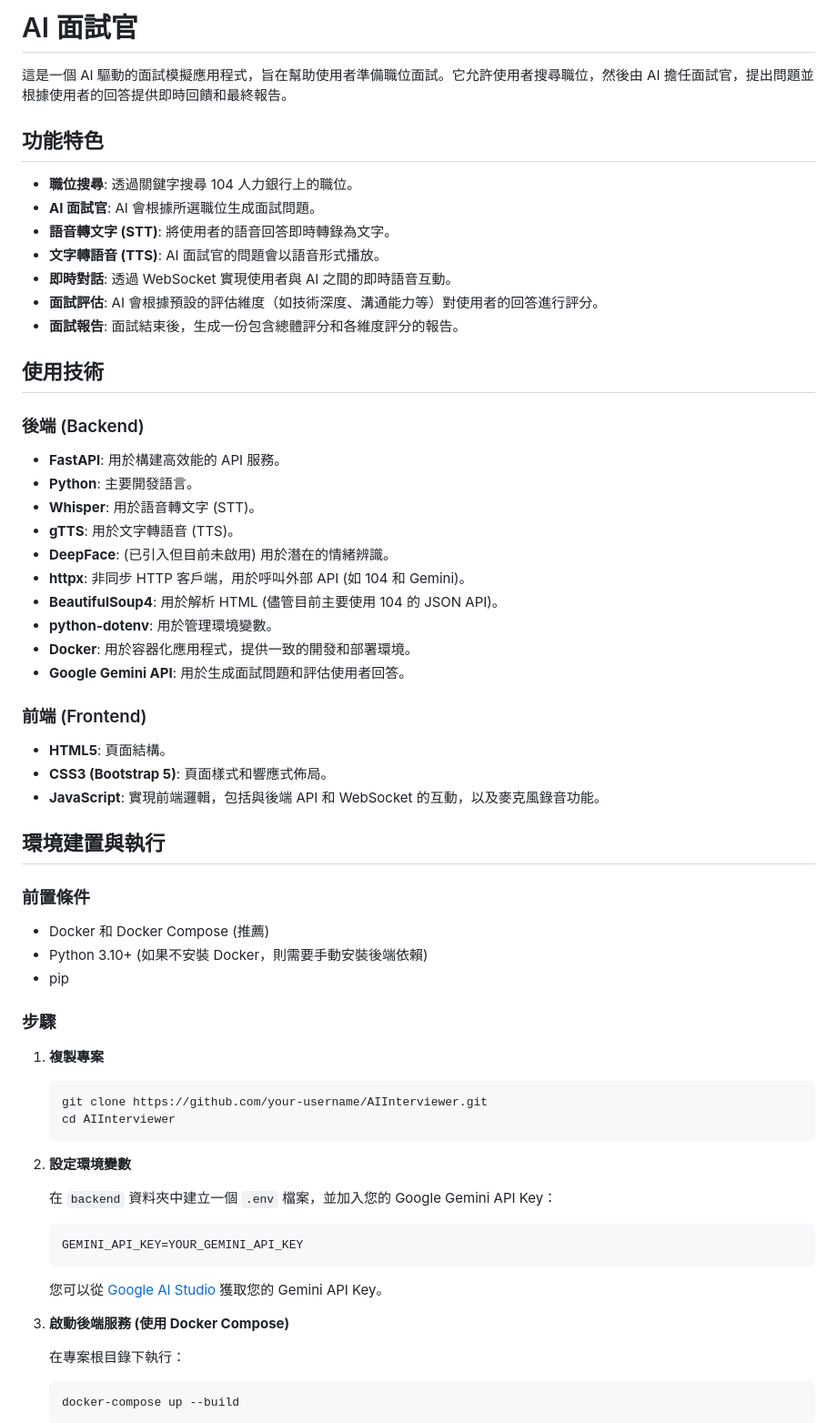
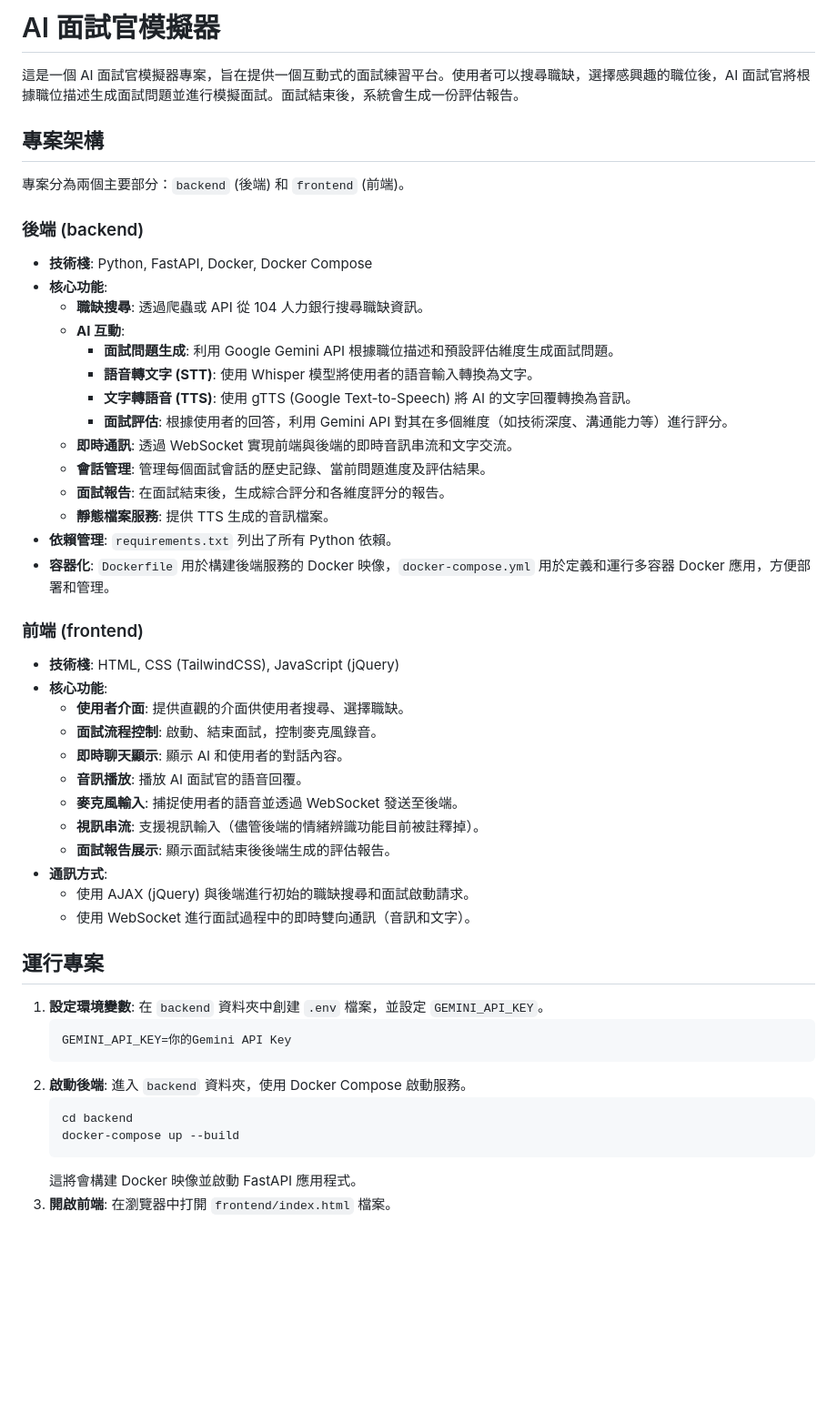
Before and after one commit to skywalker0803r/AIInterviewer, a Markdown page: README.md, the part around the change printed below. Shown: that part at 91% size. Rendered like a GitHub page; blank space fills up the shorter version.

Commit message:
成功更新讀我檔案

````diff
--- a/README.md
+++ b/README.md
@@ -1,70 +1,54 @@
-# AI 面試官
+# AI 面試官模擬器
 
-這是一個 AI 驅動的面試模擬應用程式，旨在幫助使用者準備職位面試。它允許使用者搜尋職位，然後由 AI 擔任面試官，提出問題並根據使用者的回答提供即時回饋和最終報告。
+這是一個 AI 面試官模擬器專案，旨在提供一個互動式的面試練習平台。使用者可以搜尋職缺，選擇感興趣的職位後，AI 面試官將根據職位描述生成面試問題並進行模擬面試。面試結束後，系統會生成一份評估報告。
 
-## 功能特色
+## 專案架構
 
-*   **職位搜尋**: 透過關鍵字搜尋 104 人力銀行上的職位。
-*   **AI 面試官**: AI 會根據所選職位生成面試問題。
-*   **語音轉文字 (STT)**: 將使用者的語音回答即時轉錄為文字。
-*   **文字轉語音 (TTS)**: AI 面試官的問題會以語音形式播放。
-*   **即時對話**: 透過 WebSocket 實現使用者與 AI 之間的即時語音互動。
-*   **面試評估**: AI 會根據預設的評估維度（如技術深度、溝通能力等）對使用者的回答進行評分。
-*   **面試報告**: 面試結束後，生成一份包含總體評分和各維度評分的報告。
+專案分為兩個主要部分：`backend` (後端) 和 `frontend` (前端)。
 
-## 使用技術
+### 後端 (backend)
 
-### 後端 (Backend)
+-   **技術棧**: Python, FastAPI, Docker, Docker Compose
+-   **核心功能**:
+    -   **職缺搜尋**: 透過爬蟲或 API 從 104 人力銀行搜尋職缺資訊。
+    -   **AI 互動**:
+        -   **面試問題生成**: 利用 Google Gemini API 根據職位描述和預設評估維度生成面試問題。
+        -   **語音轉文字 (STT)**: 使用 Whisper 模型將使用者的語音輸入轉換為文字。
+        -   **文字轉語音 (TTS)**: 使用 gTTS (Google Text-to-Speech) 將 AI 的文字回覆轉換為音訊。
+        -   **面試評估**: 根據使用者的回答，利用 Gemini API 對其在多個維度（如技術深度、溝通能力等）進行評分。
+    -   **即時通訊**: 透過 WebSocket 實現前端與後端的即時音訊串流和文字交流。
+    -   **會話管理**: 管理每個面試會話的歷史記錄、當前問題進度及評估結果。
+    -   **面試報告**: 在面試結束後，生成綜合評分和各維度評分的報告。
+    -   **靜態檔案服務**: 提供 TTS 生成的音訊檔案。
+-   **依賴管理**: `requirements.txt` 列出了所有 Python 依賴。
+-   **容器化**: `Dockerfile` 用於構建後端服務的 Docker 映像，`docker-compose.yml` 用於定義和運行多容器 Docker 應用，方便部署和管理。
 
-*   **FastAPI**: 用於構建高效能的 API 服務。
-*   **Python**: 主要開發語言。
-*   **Whisper**: 用於語音轉文字 (STT)。
-*   **gTTS**: 用於文字轉語音 (TTS)。
-*   **DeepFace**: (已引入但目前未啟用) 用於潛在的情緒辨識。
-*   **httpx**: 非同步 HTTP 客戶端，用於呼叫外部 API (如 104 和 Gemini)。
-*   **BeautifulSoup4**: 用於解析 HTML (儘管目前主要使用 104 的 JSON API)。
-*   **python-dotenv**: 用於管理環境變數。
-*   **Docker**: 用於容器化應用程式，提供一致的開發和部署環境。
-*   **Google Gemini API**: 用於生成面試問題和評估使用者回答。
+### 前端 (frontend)
 
-### 前端 (Frontend)
+-   **技術棧**: HTML, CSS (TailwindCSS), JavaScript (jQuery)
+-   **核心功能**:
+    -   **使用者介面**: 提供直觀的介面供使用者搜尋、選擇職缺。
+    -   **面試流程控制**: 啟動、結束面試，控制麥克風錄音。
+    -   **即時聊天顯示**: 顯示 AI 和使用者的對話內容。
+    -   **音訊播放**: 播放 AI 面試官的語音回覆。
+    -   **麥克風輸入**: 捕捉使用者的語音並透過 WebSocket 發送至後端。
+    -   **視訊串流**: 支援視訊輸入（儘管後端的情緒辨識功能目前被註釋掉）。
+    -   **面試報告展示**: 顯示面試結束後後端生成的評估報告。
+-   **通訊方式**:
+    -   使用 AJAX (jQuery) 與後端進行初始的職缺搜尋和面試啟動請求。
+    -   使用 WebSocket 進行面試過程中的即時雙向通訊（音訊和文字）。
 
-*   **HTML5**: 頁面結構。
-*   **CSS3 (Bootstrap 5)**: 頁面樣式和響應式佈局。
-*   **JavaScript**: 實現前端邏輯，包括與後端 API 和 WebSocket 的互動，以及麥克風錄音功能。
+## 運行專案
 
-## 環境建置與執行
-
-### 前置條件
-
-*   Docker 和 Docker Compose (推薦)
-*   Python 3.10+ (如果不安裝 Docker，則需要手動安裝後端依賴)
-*   pip
-
-### 步驟
-
-1.  **複製專案**
-
+1.  **設定環境變數**: 在 `backend` 資料夾中創建 `.env` 檔案，並設定 `GEMINI_API_KEY`。
+    ```
+    GEMINI_API_KEY=你的Gemini API Key
+    ```
+2.  **啟動後端**: 進入 `backend` 資料夾，使用 Docker Compose 啟動服務。
     ```bash
-    git clone https://github.com/your-username/AIInterviewer.git
-    cd AIInterviewer
-    ```
-
-2.  **設定環境變數**
-
-    在 `backend` 資料夾中建立一個 `.env` 檔案，並加入您的 Google Gemini API Key：
-
-    ```
-    GEMINI_API_KEY=YOUR_GEMINI_API_KEY
-    ```
-
-    您可以從 [Google AI Studio](https://aistudio.google.com/app/apikey) 獲取您的 Gemini API Key。
-
-3.  **啟動後端服務 (使用 Docker Compose)**
-
-    在專案根目錄下執行：
-
-    ```bash
+    cd backend
     docker-compose up --build
     ```
+    這將會構建 Docker 映像並啟動 FastAPI 應用程式。
+3.  **開啟前端**: 在瀏覽器中打開 `frontend/index.html` 檔案。
 
````
Also changed, not shown: other parts of README.md (+1 -51 lines).
